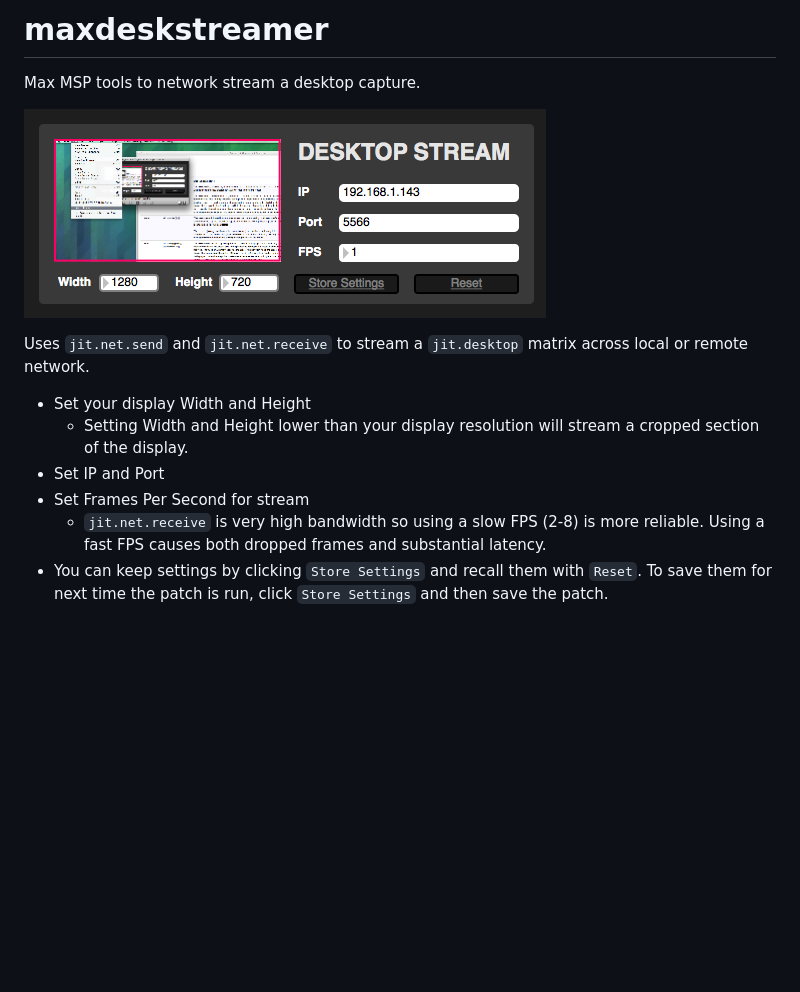
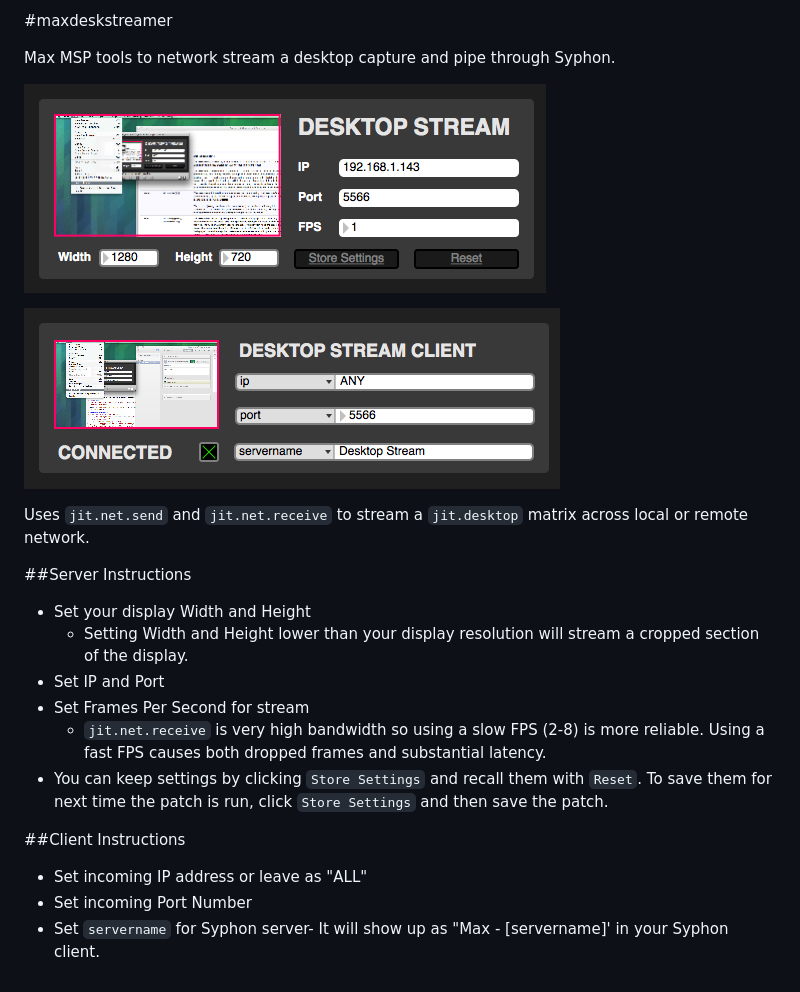
Before and after one commit to ericrieper/maxdeskstreamer, a Markdown page: README.md, the part around the change. GitHub-like rendering; pictures changed too: misc/clientscreen.png (added); blank space fills up the shorter version.

Commit message:
Client and updated read me

```diff
--- a/README.md
+++ b/README.md
@@ -1,17 +1,22 @@
-maxdeskstreamer
-===============
+#maxdeskstreamer
 
-Max MSP tools to network stream a desktop capture.
-
-
+Max MSP tools to network stream a desktop capture and pipe through Syphon.
 
 ![alt text](https://raw.githubusercontent.com/ericrieper/maxdeskstreamer/master/misc/serverscreen.png "Server screenshot")
 
+![alt text](https://raw.githubusercontent.com/ericrieper/maxdeskstreamer/master/misc/clientscreen.png "Client screenshot")
+
 Uses `jit.net.send` and `jit.net.receive` to stream a `jit.desktop` matrix across local or remote network.
 
+##Server Instructions
 * Set your display Width and Height
 	* Setting Width and Height lower than your display resolution will stream a cropped section of the display.
 * Set IP and Port
 * Set Frames Per Second for stream
 	* `jit.net.receive` is very high bandwidth so using a slow FPS (2-8) is more reliable. Using a fast FPS causes both dropped frames and substantial latency.
 * You can keep settings by clicking `Store Settings` and recall them with `Reset`. To save them for next time the patch is run, click `Store Settings` and then save the patch.
+
+##Client Instructions
+* Set incoming IP address or leave as "ALL"
+* Set incoming Port Number
+* Set `servername` for Syphon server- It will show up as "Max - [servername]' in your Syphon client.
```
Also changed, not shown: 18 other files.
